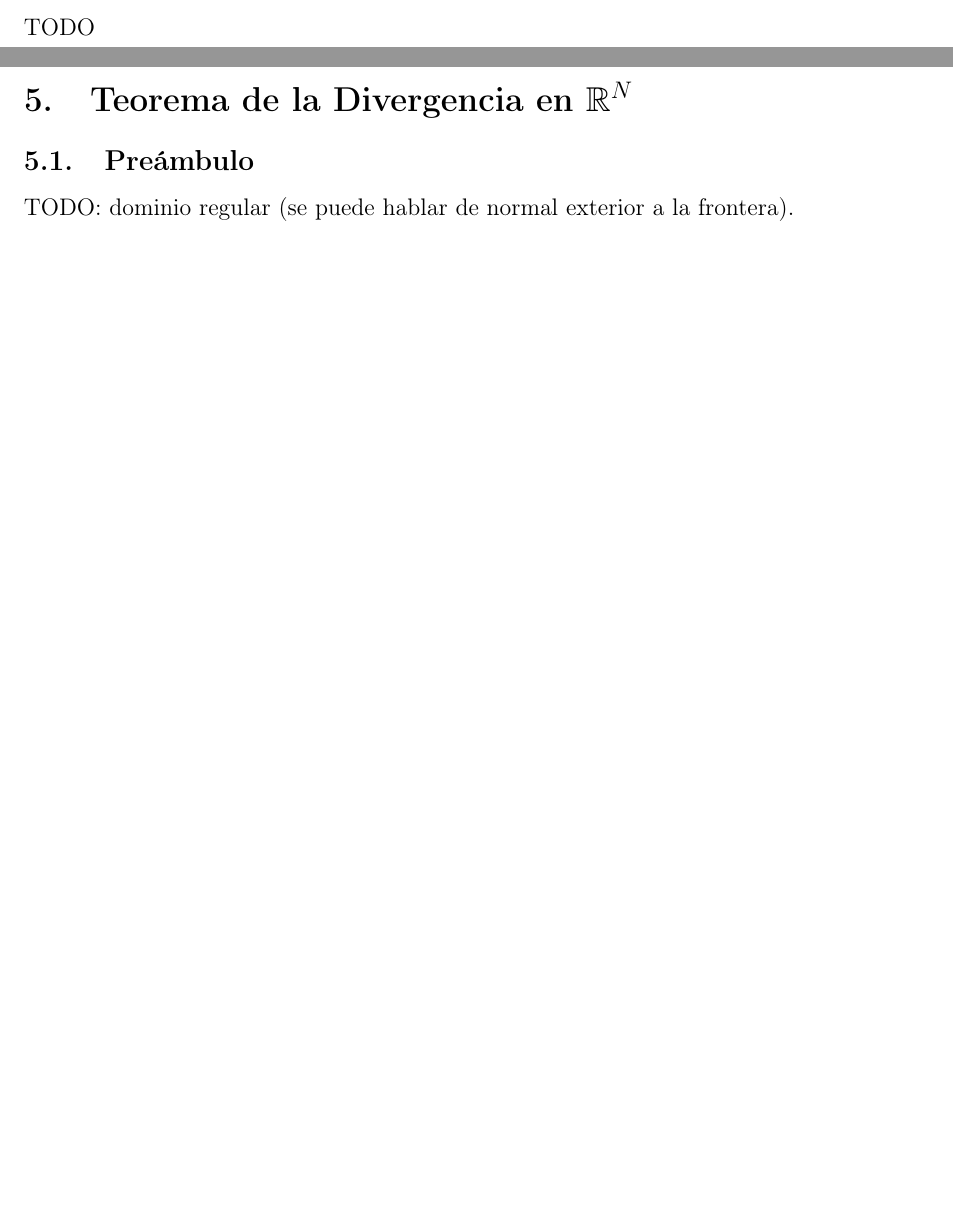
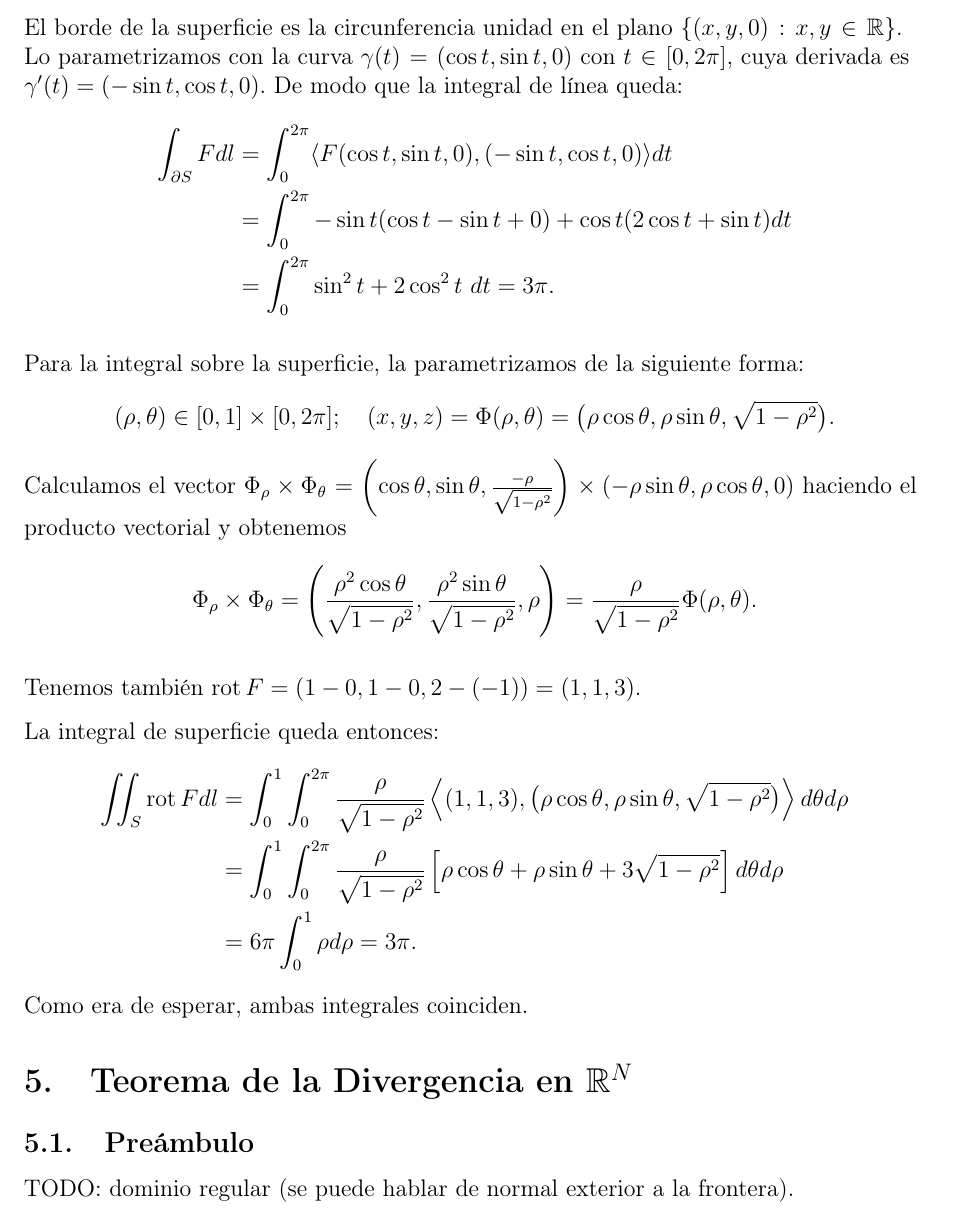
Before and after one commit to dcabezas98/Matematicas, a LaTeX document (Analisis/Vectorial/avectorial.tex): two parts of pages 7 and 8 of 8 before the commit and part of page 8 of 8 after it, the two joined at a grey line, cut at the place of the change, the shorter picture padded with empty space. Compiled offline with pdfLaTeX.

Commit message:
Vectorial: ejemplo stokes

```diff
--- a/Analisis/Vectorial/avectorial.tex
+++ b/Analisis/Vectorial/avectorial.tex
@@ -299,6 +299,28 @@ Comprobemos el teorema en un sencillo ejemplo concreto. Consideremos el campo $F
 que corresponde a la mitad superior de la esfera unidad.
 
-TODO
+El borde de la superficie es la circunferencia unidad en el plano $\{(x,y,0):x,y\in\mathbb{R}\}$. Lo parametrizamos con la curva $\gamma(t)=(\cos t,\sin t, 0)$ con $t\in[0,2\pi]$, cuya derivada es $\gamma'(t)=(-\sin t, \cos t, 0)$. De modo que la integral de línea queda:
+\begin{align*}
+\int_{\partial S} F dl&=\int_0^{2\pi}\langle F(\cos t,\sin t, 0),(-\sin t, \cos t, 0) \rangle dt \\
+&=\int_0^{2\pi} -\sin t (\cos t-\sin t+0)+\cos t (2\cos t+\sin t)dt \\
+&=\int_0^{2\pi} \sin^2 t + 2\cos^2t \ dt = 3\pi.
+\end{align*}
+
+Para la integral sobre la superficie, la parametrizamos de la siguiente forma:
+\begin{gather*}
+(\rho,\theta)\in[0,1]\times[0,2\pi];\quad (x,y,z)=\Phi(\rho,\theta)=\big(\rho\cos \theta, \rho\sin\theta, \sqrt{1-\rho^2}\big).
+\end{gather*}
+Calculamos el vector $\Phi_\rho\times \Phi_\theta=\left(\cos\theta,\sin\theta,\frac{-\rho}{\sqrt{1-\rho^2}}\right)\times (-\rho\sin\theta,\rho\cos\theta,0)$ haciendo el producto vectorial y obtenemos
+\[\Phi_\rho\times \Phi_\theta=\left(\frac{\rho^2\cos\theta}{\sqrt{1-\rho^2}},\frac{\rho^2\sin\theta}{\sqrt{1-\rho^2}},\rho\right)=\frac{\rho}{\sqrt{1-\rho^2}}\Phi(\rho,\theta).\]
+
+Tenemos también $\operatorname{rot} F=(1-0,1-0,2-(-1))=(1,1,3)$.
+
+La integral de superficie queda entonces:
+\begin{align*}
+\iint_{S}\operatorname{rot} F dl&=\int_0^1\int_0^{2\pi}\frac{\rho}{\sqrt{1-\rho^2}}\left\langle(1,1,3),\big(\rho\cos \theta, \rho\sin\theta, \sqrt{1-\rho^2}\big)\right\rangle d\theta d\rho \\
+&=\int_0^1\int_0^{2\pi}\frac{\rho}{\sqrt{1-\rho^2}}\left[\rho\cos\theta+\rho\sin\theta+3\sqrt{1-\rho^2} \right] d\theta d\rho \\
+&= 6\pi\int_0^1 \rho d\rho=3\pi.
+\end{align*}
+Como era de esperar, ambas integrales coinciden.
 
 \section{Teorema de la Divergencia en $\mathbb{R}^N$}
 
```
Also changed, not shown: Analisis/Vectorial/avectorial.pdf, Analisis/Vectorial/avectorial.tex (2 more changed lines).
